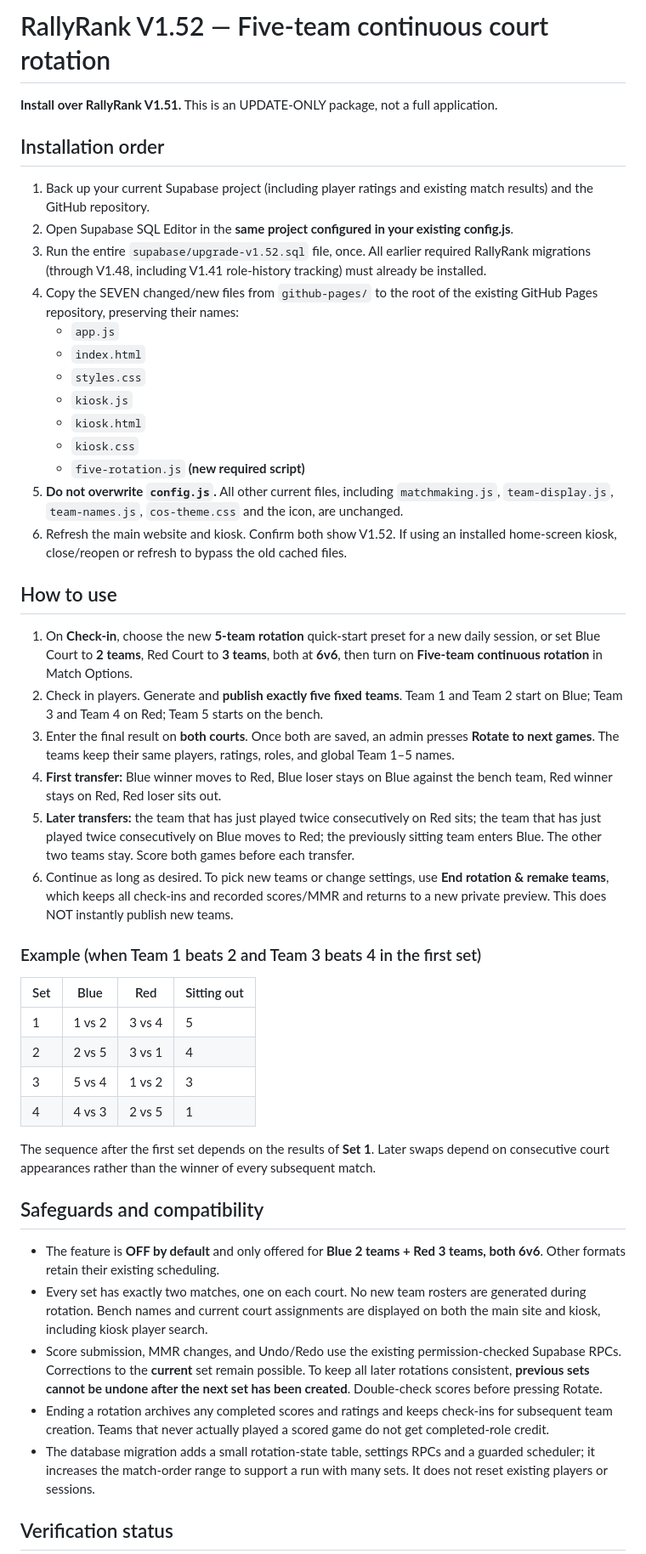
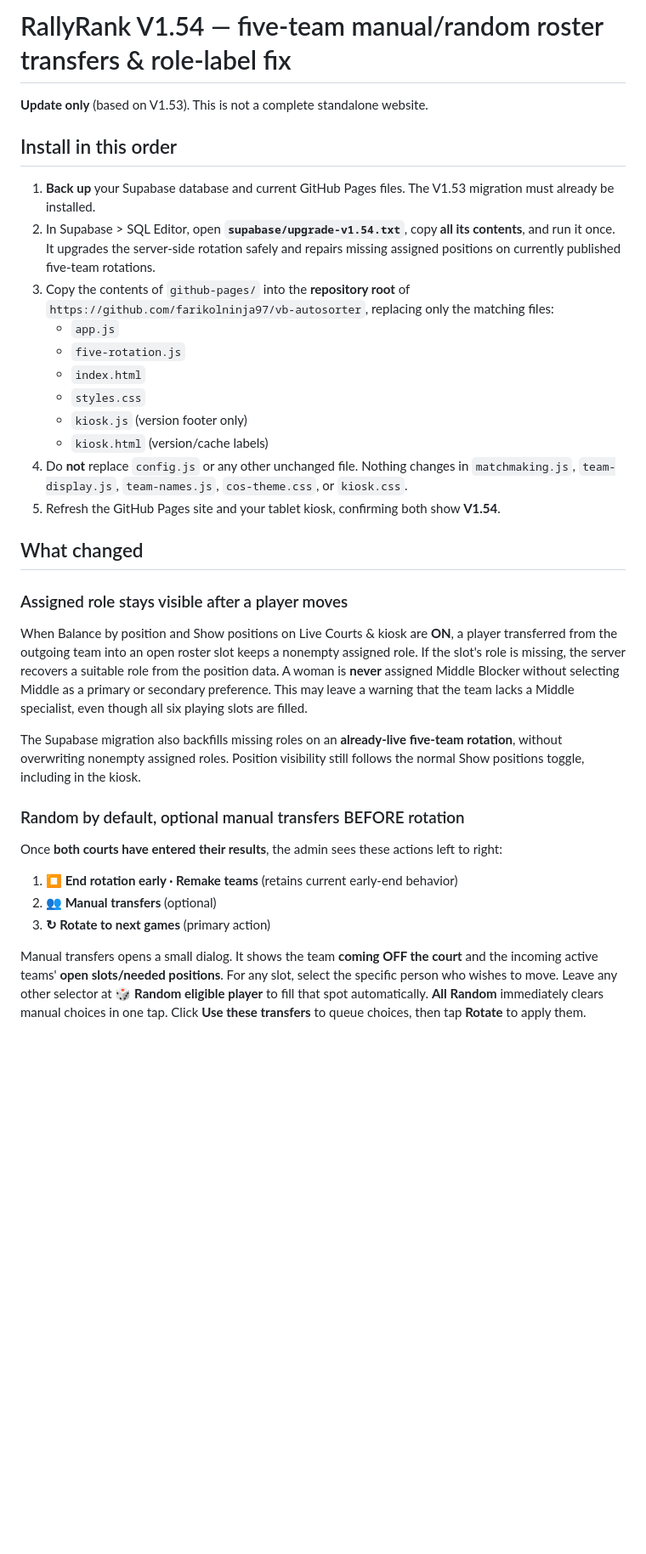
Before and after one commit to farikolninja97/vb-autosorter, a Markdown page: README.md, the part around one of its changes. Shown at 85% size. GitHub-like rendering; blank space fills up the shorter version.

```diff
--- a/README.md
+++ b/README.md
@@ -1,50 +1,36 @@
-# RallyRank V1.52 — Five-team continuous court rotation
+# RallyRank V1.54 — five-team manual/random roster transfers & role-label fix
 
-**Install over RallyRank V1.51.** This is an UPDATE-ONLY package, not a full application.
+**Update only** (based on V1.53). This is not a complete standalone website.
 
-## Installation order
+## Install in this order
 
-1. Back up your current Supabase project (including player ratings and existing match results) and the GitHub repository.
-2. Open Supabase SQL Editor in the **same project configured in your existing config.js**.
-3. Run the entire `supabase/upgrade-v1.52.sql` file, once. All earlier required RallyRank migrations (through V1.48, including V1.41 role-history tracking) must already be installed.
-4. Copy the SEVEN changed/new files from `github-pages/` to the root of the existing GitHub Pages repository, preserving their names:
+1. **Back up** your Supabase database and current GitHub Pages files. The V1.53 migration must already be installed.
+2. In Supabase > SQL Editor, open **`supabase/upgrade-v1.54.txt`**, copy **all its contents**, and run it once. It upgrades the server-side rotation safely and repairs missing assigned positions on currently published five-team rotations.
+3. Copy the contents of `github-pages/` into the **repository root** of `https://github.com/farikolninja97/vb-autosorter`, replacing only the matching files:
    - `app.js`
+   - `five-rotation.js`
    - `index.html`
    - `styles.css`
-   - `kiosk.js`
-   - `kiosk.html`
-   - `kiosk.css`
-   - `five-rotation.js` **(new required script)**
-5. **Do not overwrite `config.js`.** All other current files, including `matchmaking.js`, `team-display.js`, `team-names.js`, `cos-theme.css` and the icon, are unchanged.
-6. Refresh the main website and kiosk. Confirm both show V1.52. If using an installed home-screen kiosk, close/reopen or refresh to bypass the old cached files.
+   - `kiosk.js` (version footer only)
+   - `kiosk.html` (version/cache labels)
+4. Do **not** replace `config.js` or any other unchanged file. Nothing changes in `matchmaking.js`, `team-display.js`, `team-names.js`, `cos-theme.css`, or `kiosk.css`.
+5. Refresh the GitHub Pages site and your tablet kiosk, confirming both show **V1.54**.
 
-## How to use
+## What changed
 
-1. On **Check-in**, choose the new **5-team rotation** quick-start preset for a new daily session, or set Blue Court to **2 teams**, Red Court to **3 teams**, both at **6v6**, then turn on **Five-team continuous rotation** in Match Options.
-2. Check in players. Generate and **publish exactly five fixed teams**. Team 1 and Team 2 start on Blue; Team 3 and Team 4 on Red; Team 5 starts on the bench.
-3. Enter the final result on **both courts**. Once both are saved, an admin presses **Rotate to next games**. The teams keep their same players, ratings, roles, and global Team 1–5 names.
-4. **First transfer:** Blue winner moves to Red, Blue loser stays on Blue against the bench team, Red winner stays on Red, Red loser sits out.
-5. **Later transfers:** the team that has just played twice consecutively on Red sits; the team that has just played twice consecutively on Blue moves to Red; the previously sitting team enters Blue. The other two teams stay. Score both games before each transfer.
-6. Continue as long as desired. To pick new teams or change settings, use **End rotation & remake teams**, which keeps all check-ins and recorded scores/MMR and returns to a new private preview. This does NOT instantly publish new teams.
+### Assigned role stays visible after a player moves
 
-### Example (when Team 1 beats 2 and Team 3 beats 4 in the first set)
+When Balance by position and Show positions on Live Courts & kiosk are **ON**, a player transferred from the outgoing team into an open roster slot keeps a nonempty assigned role. If the slot's role is missing, the server recovers a suitable role from the position data. A woman is **never** assigned Middle Blocker without selecting Middle as a primary or secondary preference. This may leave a warning that the team lacks a Middle specialist, even though all six playing slots are filled.
 
-| Set | Blue | Red | Sitting out |
-| --- | --- | --- | --- |
-| 1 | 1 vs 2 | 3 vs 4 | 5 |
-| 2 | 2 vs 5 | 3 vs 1 | 4 |
-| 3 | 5 vs 4 | 1 vs 2 | 3 |
-| 4 | 4 vs 3 | 2 vs 5 | 1 |
+The Supabase migration also backfills missing roles on an **already-live five-team rotation**, without overwriting nonempty assigned roles. Position visibility still follows the normal Show positions toggle, including in the kiosk.
 
-The sequence after the first set depends on the results of **Set 1**. Later swaps depend on consecutive court appearances rather than the winner of every subsequent match.
+### Random by default, optional manual transfers BEFORE rotation
 
-## Safeguards and compatibility
+Once **both courts have entered their results**, the admin sees these actions left to right:
 
-- The feature is **OFF by default** and only offered for **Blue 2 teams + Red 3 teams, both 6v6**. Other formats retain their existing scheduling.
-- Every set has exactly two matches, one on each court. No new team rosters are generated during rotation. Bench names and current court assignments are displayed on both the main site and kiosk, including kiosk player search.
-- Score submission, MMR changes, and Undo/Redo use the existing permission-checked Supabase RPCs. Corrections to the **current** set remain possible. To keep all later rotations consistent, **previous sets cannot be undone after the next set has been created**. Double-check scores before pressing Rotate.
-- Ending a rotation archives any completed scores and ratings and keeps check-ins for subsequent team creation. Teams that never actually played a scored game do not get completed-role credit.
-- The database migration adds a small rotation-state table, settings RPCs and a guarded scheduler; it increases the match-order range to support a run with many sets. It does not reset existing players or sessions.
+1. **⏹ End rotation early · Remake teams** (retains current early-end behavior)
+2. **👥 Manual transfers** (optional)
+3. **↻ Rotate to next games** (primary action)
 
-## Verification status
+Manual transfers opens a small dialog. It shows the team **coming OFF the court** and the incoming active teams' **open slots/needed positions**. For any slot, select the specific person who wishes to move. Leave any other selector at **🎲 Random eligible player** to fill that spot automatically. **All Random** immediately clears manual choices in one tap. Click **Use these transfers** to queue choices, then tap **Rotate** to apply them.
 
```
Also changed, not shown: other parts of README.md (+10 -6 lines).
